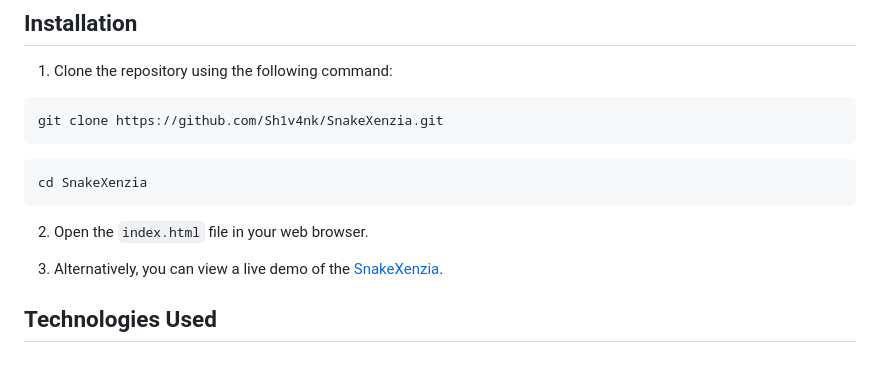
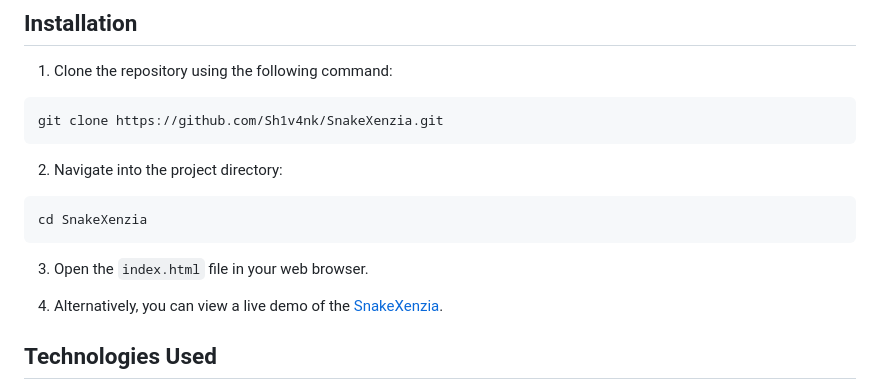
Before and after one commit to Sh1v4nk/Snake-Game-Js, a Markdown page: README.md, the part around the change. Drawn GitHub-style; blank space fills up the shorter version.

````diff
--- a/README.md
+++ b/README.md
@@ -43,14 +43,13 @@ SnakeXenzia is a classic Snake game built using HTML, CSS, and JavaScript. The p
 ```bash
 git clone https://github.com/Sh1v4nk/SnakeXenzia.git
 ```
-
+2. Navigate into the project directory:
 ```
 cd SnakeXenzia
 ```
+3. Open the `index.html` file in your web browser.
 
-2. Open the `index.html` file in your web browser.
-
-3. Alternatively, you can view a live demo of the [SnakeXenzia](https://sh1v4nk.github.io/SnakeXenzia/).
+4. Alternatively, you can view a live demo of the [SnakeXenzia](https://sh1v4nk.github.io/SnakeXenzia/).
 
 ## Technologies Used
 
````
